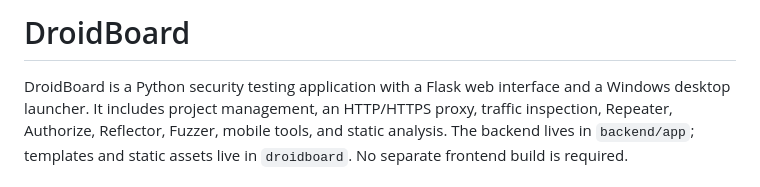
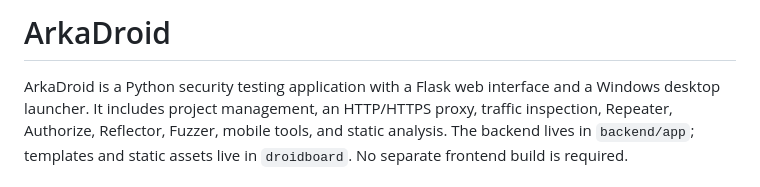
Before and after one commit to killercd/ArkaDroid, a Markdown page: README.md, the part around the change. Drawn GitHub-style.

Commit message:
Rename project from DroidBoard to ArkaDroid

```diff
--- a/README.md
+++ b/README.md
@@ -1,6 +1,6 @@
-# DroidBoard
+# ArkaDroid
 
-DroidBoard is a Python security testing application with a Flask web interface
+ArkaDroid is a Python security testing application with a Flask web interface
 and a Windows desktop launcher. It includes project management, an HTTP/HTTPS
 proxy, traffic inspection, Repeater, Authorize, Reflector, Fuzzer, mobile tools,
 and static analysis. The backend lives in `backend/app`; templates and static
```
